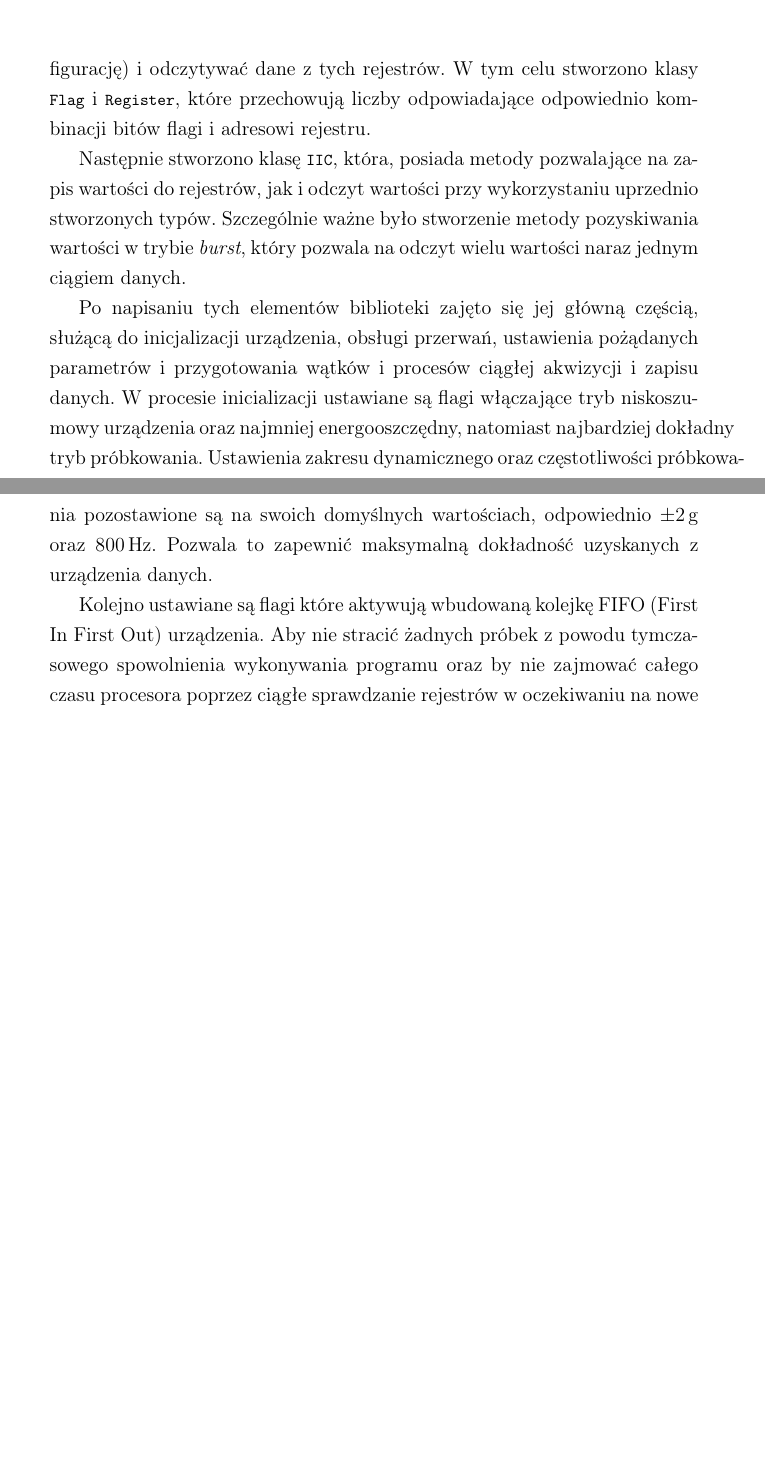
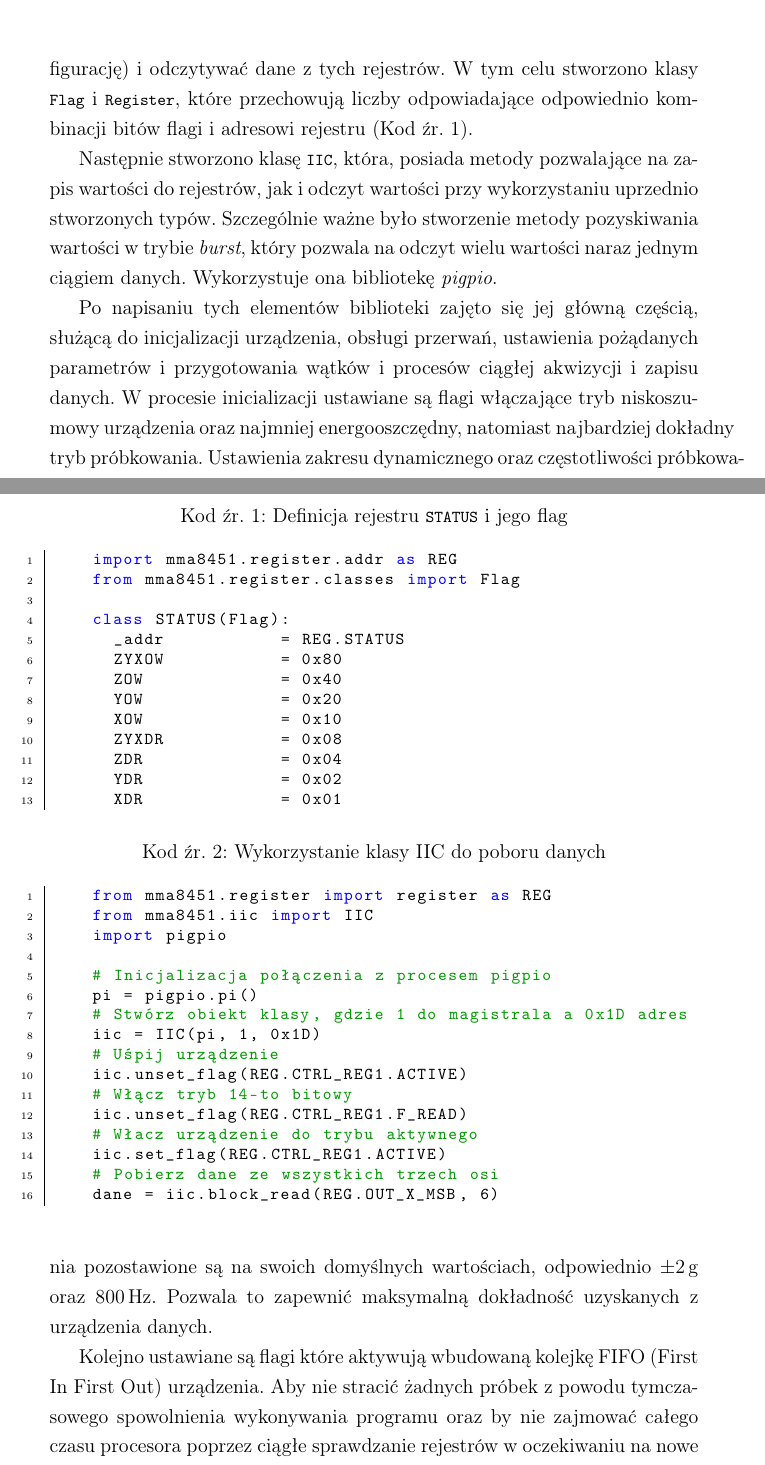
Before and after one commit to Ashymad/OSKA-Pi-MEMS, a LaTeX document (artykul/artykul.tex): two parts of pages 5 and 6 of 8 before the commit and two parts of pages 5 and 6 of 9 after it, joined at a grey line, cut so that both start at the same text, the shorter picture padded with empty space. Compiled offline with pdfLaTeX.

Commit message:
Fragmenty kodu.

```diff
--- a/artykul/artykul.tex
+++ b/artykul/artykul.tex
@@ -7,6 +7,7 @@
 \usepackage{indentfirst}
 \frenchspacing
 
+\usepackage{dirtree}
 \usepackage{enumerate}
 \usepackage{csquotes}
 \usepackage{graphicx}
@@ -75,7 +97,6 @@ backend=biber,
 \let\Oldsubsubsection\subsubsection
 \renewcommand{\subsubsection}{\FloatBarrier\Oldsubsubsection}
 
-\usepackage{dirtree}
 
 \usepackage{csquotes}
 \DeclareQuoteAlias{croatian}{polish}
@@ -257,17 +278,56 @@ pozwoli ustawiać flagi (kombinacje bitów w rejestrach, które sygnalizują
 urządzeniu pożądaną konfigurację) i odczytywać dane z tych rejestrów. W tym
 celu stworzono klasy \lstinline|Flag| i \lstinline|Register|, które
 przechowują liczby odpowiadające odpowiednio kombinacji bitów flagi i
-adresowi rejestru.
+adresowi rejestru (Kod źr. \ref{code:reg}).
 
-% przykładowy kod
+\begin{program}
+  \caption{Definicja rejestru \lstinline|STATUS| i jego flag}
+  \begin{lstlisting}
+    import mma8451.register.addr as REG
+    from mma8451.register.classes import Flag
+
+    class STATUS(Flag):
+      _addr           = REG.STATUS
+      ZYXOW           = 0x80
+      ZOW             = 0x40
+      YOW             = 0x20
+      XOW             = 0x10
+      ZYXDR           = 0x08
+      ZDR             = 0x04
+      YDR             = 0x02
+      XDR             = 0x01
+  \end{lstlisting}
+  \label{code:reg}
+\end{program}
 
 Następnie stworzono klasę \lstinline|IIC|, która, posiada metody pozwalające na
 zapis wartości do rejestrów, jak i odczyt wartości przy wykorzystaniu uprzednio
 stworzonych typów. Szczególnie ważne było stworzenie metody pozyskiwania
 wartości w trybie \emph{burst}, który pozwala na odczyt wielu wartości naraz
-jednym ciągiem danych.
+jednym ciągiem danych. Wykorzystuje ona bibliotekę \emph{pigpio}.
 
-% przykładowy kod
+\begin{program}
+  \caption{Wykorzystanie klasy IIC do poboru danych}
+  \begin{lstlisting}
+    from mma8451.register import register as REG
+    from mma8451.iic import IIC
+    import pigpio
+
+    # Inicjalizacja połączenia z procesem pigpio
+    pi = pigpio.pi()
+    # Stwórz obiekt klasy, gdzie 1 do magistrala a 0x1D adres
+    iic = IIC(pi, 1, 0x1D)
+    # Uśpij urządzenie
+    iic.unset_flag(REG.CTRL_REG1.ACTIVE)
+    # Włącz tryb 14-to bitowy
+    iic.unset_flag(REG.CTRL_REG1.F_READ)
+    # Włacz urządzenie do trybu aktywnego
+    iic.set_flag(REG.CTRL_REG1.ACTIVE)
+    # Pobierz dane ze wszystkich trzech osi
+    dane = iic.block_read(REG.OUT_X_MSB, 6)
+  \end{lstlisting}
+  \label{code:iic}
+\end{program}
 
 Po napisaniu tych elementów biblioteki zajęto się jej główną częścią, służącą
 do inicjalizacji urządzenia, obsługi przerwań, ustawienia pożądanych parametrów
```
Also changed, not shown: artykul/artykul.tex (23 more changed lines).
